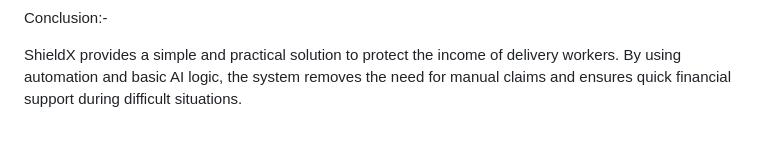
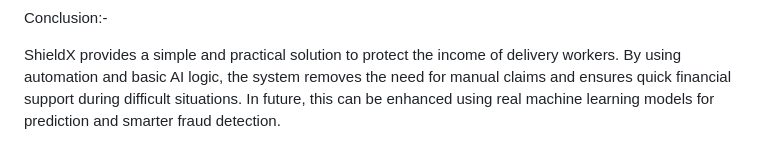
Before and after one commit to Sriprada24/shieldx-ai-insurance, a Markdown page: README.md, the part around the change. Rendered like a GitHub page.

Commit message:
Update conclusion with future enhancement ideas
Added future enhancement suggestions for machine learning.

```diff
--- a/README.md
+++ b/README.md
@@ -85,3 +85,4 @@ The current prototype includes risk score calculation, weekly premium generation
 Conclusion:-
 
 ShieldX provides a simple and practical solution to protect the income of delivery workers. By using automation and basic AI logic, the system removes the need for manual claims and ensures quick financial support during difficult situations.
+In future, this can be enhanced using real machine learning models for prediction and smarter fraud detection.
```
